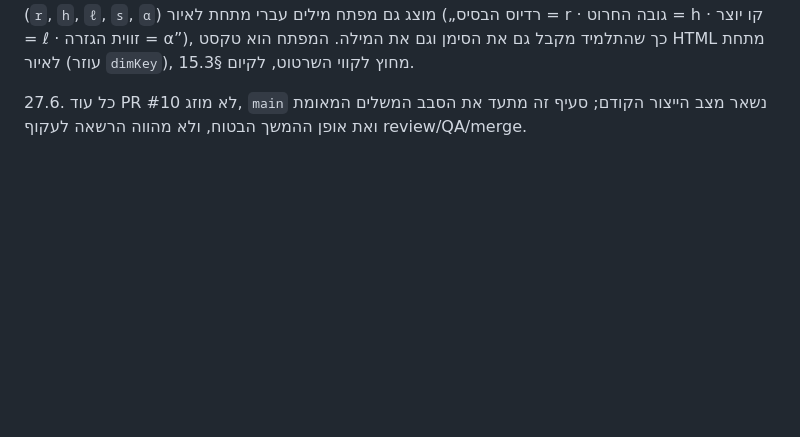
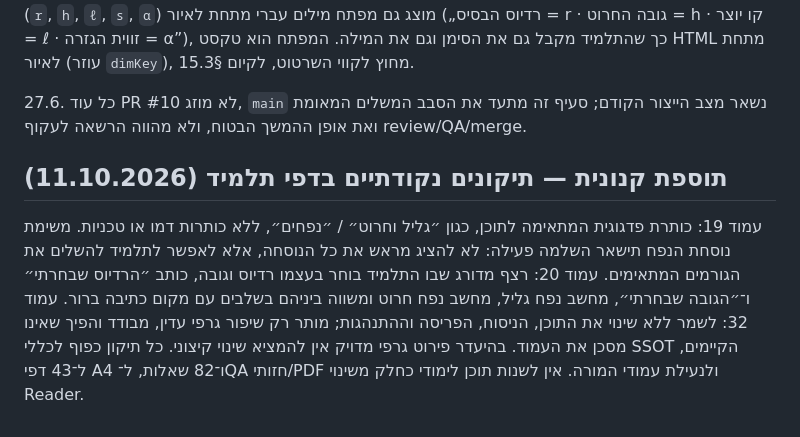
Before and after one commit to yanivmizrachiy/whatsapp-images, a Markdown page: SOURCE_OF_TRUTH.md, the part around the change. GitHub-like rendering; blank space fills up the shorter version.

Commit message:
docs(ssot): capture latest student-page requirements without touching implementation

```diff
--- a/SOURCE_OF_TRUTH.md
+++ b/SOURCE_OF_TRUTH.md
@@ -418,3 +418,9 @@ QA חייב לבדוק שעמוד 1 נושא את שורת איילת בלבד
 27.7. **מילים לצד הסימנים בשרטוטים — חובה (יניב 2026-10-11):** בכל שרטוט מידה המסומן בסימנים (`r`, `h`, `ℓ`, `s`, `α`) מוצג גם מפתח מילים עברי מתחת לאיור („רדיוס הבסיס = r · גובה החרוט = h · קו יוצר = ℓ · זווית הגזרה = α”), כך שהתלמיד מקבל גם את הסימן וגם את המילה. המפתח הוא טקסט HTML מתחת לאיור (עוזר `dimKey`), מחוץ לקווי השרטוט, לקיום §15.3.
 
 27.6. כל עוד PR #10 לא מוזג, `main` נשאר מצב הייצור הקודם; סעיף זה מתעד את הסבב המשלים המאומת ואת אופן ההמשך הבטוח, ולא מהווה הרשאה לעקוף review/QA/merge.
+
+## תוספת קנונית — תיקונים נקודתיים בדפי תלמיד (11.10.2026)
+עמוד 19: כותרת פדגוגית המתאימה לתוכן, כגון ״גליל וחרוט״ / ״נפחים״, ללא כותרות דמו או טכניות. משימת נוסחת הנפח תישאר השלמה פעילה: לא להציג מראש את כל הנוסחה, אלא לאפשר לתלמיד להשלים את הגורמים המתאימים.
+עמוד 20: רצף מדורג שבו התלמיד בוחר בעצמו רדיוס וגובה, כותב ״הרדיוס שבחרתי״ ו־״הגובה שבחרתי״, מחשב נפח גליל, מחשב נפח חרוט ומשווה ביניהם בשלבים עם מקום כתיבה ברור.
+עמוד 32: לשמר ללא שינוי את התוכן, הניסוח, הפריסה וההתנהגות; מותר רק שיפור גרפי עדין, מבודד והפיך שאינו מסכן את העמוד. בהיעדר פירוט גרפי מדויק אין להמציא שינוי קיצוני.
+כל תיקון כפוף לכללי SSOT הקיימים, ל־43 דפי A4 ו־82 שאלות, ל־QA חזותי/PDF ולנעילת עמודי המורה. אין לשנות תוכן לימודי כחלק משינוי Reader.
```
